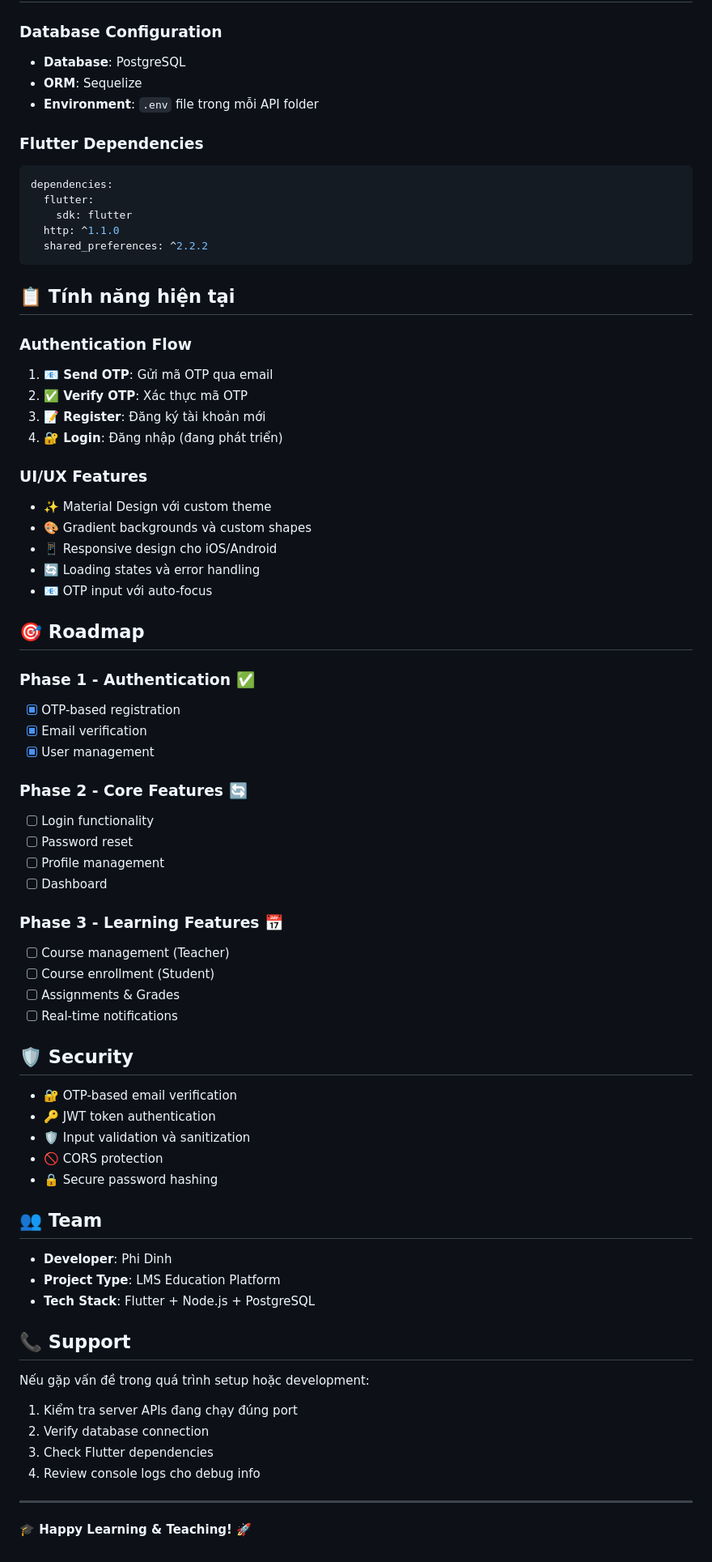
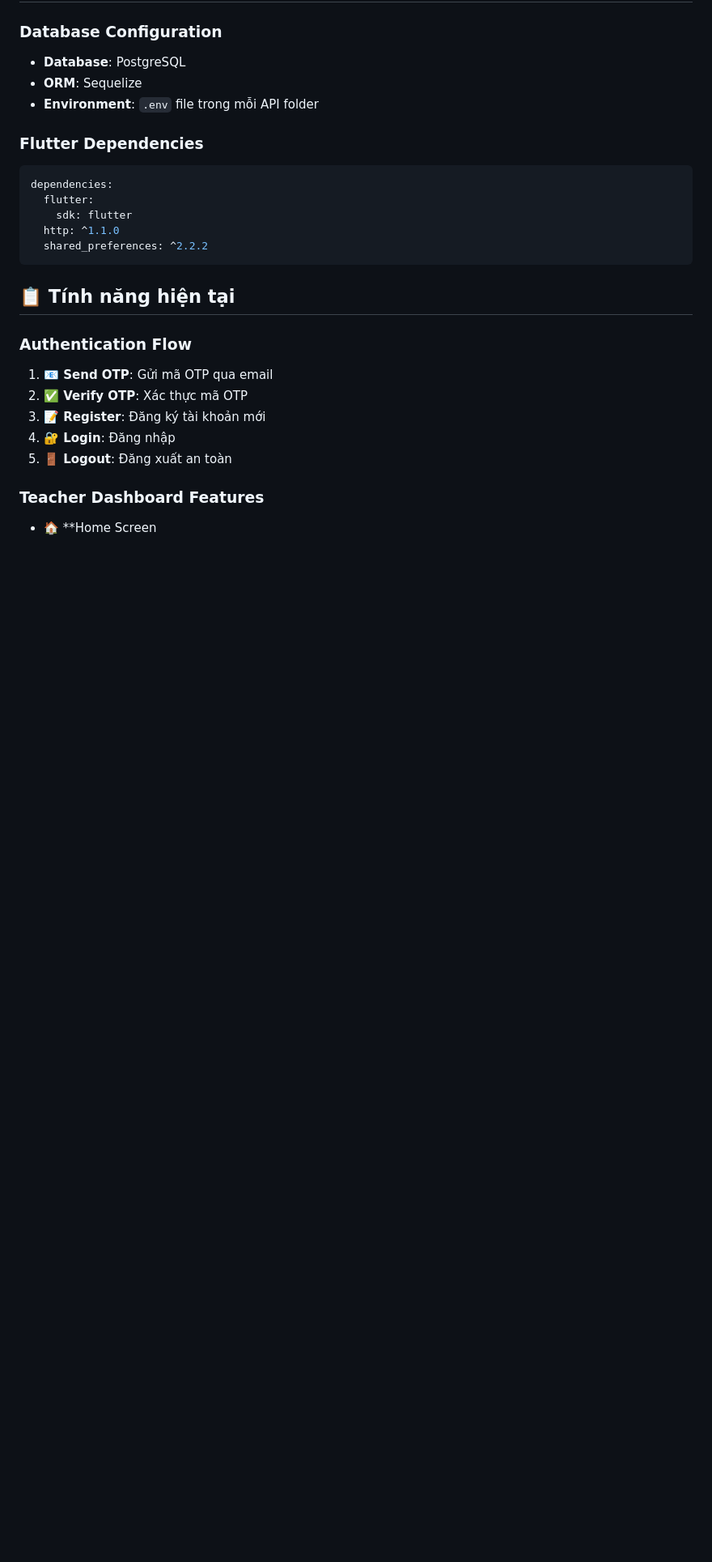
Before and after one commit to dinhvanphi/LMS, a Markdown page: README.md, the part around the change printed below. Shown: that part at 81% size. GitHub-like rendering; blank space fills up the shorter version.

Commit message:
chnage readme

```diff
--- a/README.md
+++ b/README.md
@@ -125,57 +127,8 @@ dependencies:
 1. **📧 Send OTP**: Gửi mã OTP qua email
 2. **✅ Verify OTP**: Xác thực mã OTP
 3. **📝 Register**: Đăng ký tài khoản mới
-4. **🔐 Login**: Đăng nhập (đang phát triển)
+4. **🔐 Login**: Đăng nhập
+5. **🚪 Logout**: Đăng xuất an toàn
 
-### **UI/UX Features**
-- ✨ Material Design với custom theme
-- 🎨 Gradient backgrounds và custom shapes
-- 📱 Responsive design cho iOS/Android
-- 🔄 Loading states và error handling
-- 📧 OTP input với auto-focus
-
-## 🎯 Roadmap
-
-### **Phase 1 - Authentication** ✅
-- [x] OTP-based registration
-- [x] Email verification
-- [x] User management
-
-### **Phase 2 - Core Features** 🔄
-- [ ] Login functionality
-- [ ] Password reset
-- [ ] Profile management
-- [ ] Dashboard
-
-### **Phase 3 - Learning Features** 📅
-- [ ] Course management (Teacher)
-- [ ] Course enrollment (Student)
-- [ ] Assignments & Grades
-- [ ] Real-time notifications
-
-## 🛡️ Security
-
-- 🔐 OTP-based email verification
-- 🔑 JWT token authentication
-- 🛡️ Input validation và sanitization
-- 🚫 CORS protection
-- 🔒 Secure password hashing
-
-## 👥 Team
-
-- **Developer**: Phi Dinh
-- **Project Type**: LMS Education Platform
-- **Tech Stack**: Flutter + Node.js + PostgreSQL
-
-## 📞 Support
-
-Nếu gặp vấn đề trong quá trình setup hoặc development:
-
-1. Kiểm tra server APIs đang chạy đúng port
-2. Verify database connection
-3. Check Flutter dependencies
-4. Review console logs cho debug info
-
----
-
-**🎓 Happy Learning & Teaching! 🚀**
+### **Teacher Dashboard Features**
+- 🏠 **Home Screen
```
Also changed, not shown: other parts of README.md (+4 -2 lines).
